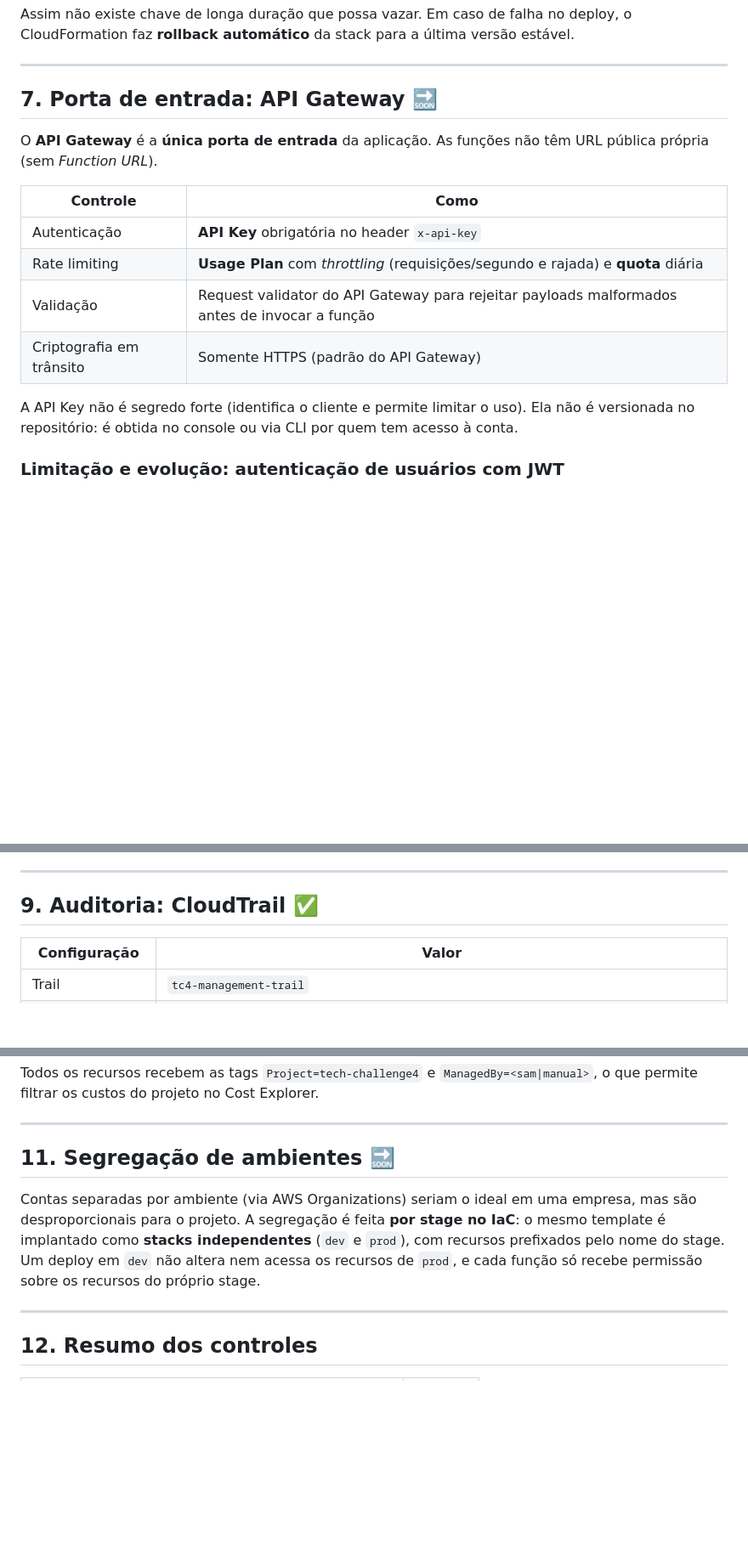
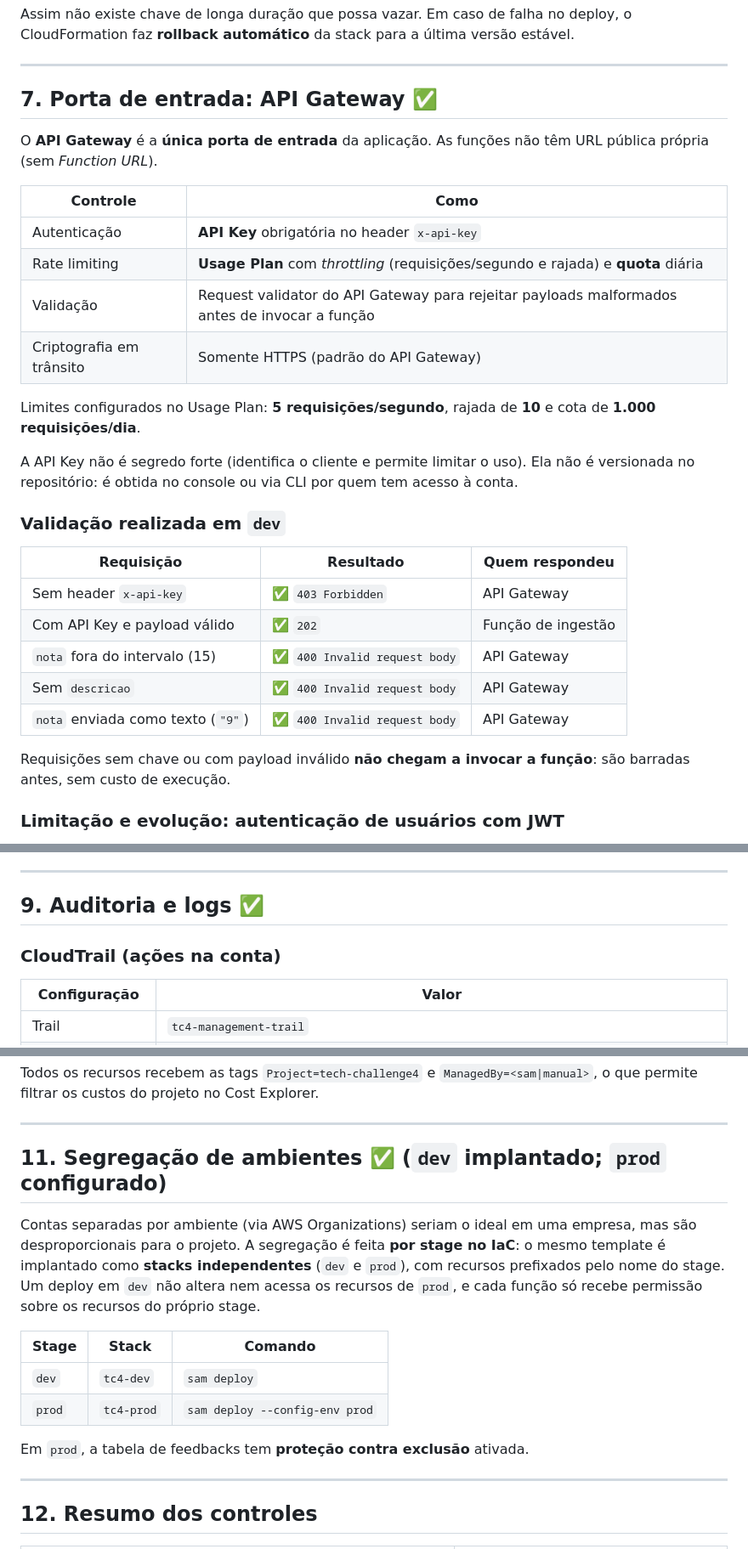
Before and after one commit to MatheusMartinsR/tech-challenge4, a Markdown page: docs/governanca-aws.md, 3 parts joined by grey strips. Shown at 85% size. Drawn GitHub-style; blank space fills up the shorter version.

Commit message:
docs: add dev deployment evidence

```diff
--- a/docs/governanca-aws.md
+++ b/docs/governanca-aws.md
@@ -212,7 +218,7 @@ automático** da stack para a última versão estável.
 
 ---
 
-## 7. Porta de entrada: API Gateway 🔜
+## 7. Porta de entrada: API Gateway ✅
 
 O **API Gateway** é a **única porta de entrada** da aplicação. As funções não têm URL pública própria (sem *Function URL*).
 
@@ -223,8 +229,23 @@ O **API Gateway** é a **única porta de entrada** da aplicação. As funções
 | Validação | Request validator do API Gateway para rejeitar payloads malformados antes de invocar a função |
 | Criptografia em trânsito | Somente HTTPS (padrão do API Gateway) |
 
+Limites configurados no Usage Plan: **5 requisições/segundo**, rajada de **10** e cota de **1.000 requisições/dia**.
+
 A API Key não é segredo forte (identifica o cliente e permite limitar o uso). Ela não é versionada no repositório: é
 obtida no console ou via CLI por quem tem acesso à conta.
+
+### Validação realizada em `dev`
+
+| Requisição | Resultado | Quem respondeu |
+|---|---|---|
+| Sem header `x-api-key` | ✅ `403 Forbidden` | API Gateway |
+| Com API Key e payload válido | ✅ `202` | Função de ingestão |
+| `nota` fora do intervalo (15) | ✅ `400 Invalid request body` | API Gateway |
+| Sem `descricao` | ✅ `400 Invalid request body` | API Gateway |
+| `nota` enviada como texto (`"9"`) | ✅ `400 Invalid request body` | API Gateway |
+
+Requisições sem chave ou com payload inválido **não chegam a invocar a função**: são barradas antes, sem custo de
+execução.
 
 ### Limitação e evolução: autenticação de usuários com JWT
 
@@ -259,7 +280,9 @@ autenticação e rate limiting com menor complexidade de configuração e de tes
 
 ---
 
-## 9. Auditoria: CloudTrail ✅
+## 9. Auditoria e logs ✅
+
+### CloudTrail (ações na conta)
 
 | Configuração | Valor |
 |---|---|
@@ -297,12 +334,19 @@ do projeto no Cost Explorer.
 
 ---
 
-## 11. Segregação de ambientes 🔜
+## 11. Segregação de ambientes ✅ (`dev` implantado; `prod` configurado)
 
 Contas separadas por ambiente (via AWS Organizations) seriam o ideal em uma empresa, mas são desproporcionais para o
 projeto. A segregação é feita **por stage no IaC**: o mesmo template é implantado como **stacks independentes**
 (`dev` e `prod`), com recursos prefixados pelo nome do stage. Um deploy em `dev` não altera nem acessa os recursos de
 `prod`, e cada função só recebe permissão sobre os recursos do próprio stage.
+
+| Stage | Stack | Comando |
+|---|---|---|
+| `dev` | `tc4-dev` | `sam deploy` |
+| `prod` | `tc4-prod` | `sam deploy --config-env prod` |
+
+Em `prod`, a tabela de feedbacks tem **proteção contra exclusão** ativada.
 
 ---
 
```
Also changed, not shown: other parts of docs/governanca-aws.md (+29 -8 lines), docs/img/ingestion-role-policy.png (added), docs/img/lambda-log-events.png (added), docs/img/lambda-log-group.png (added).
